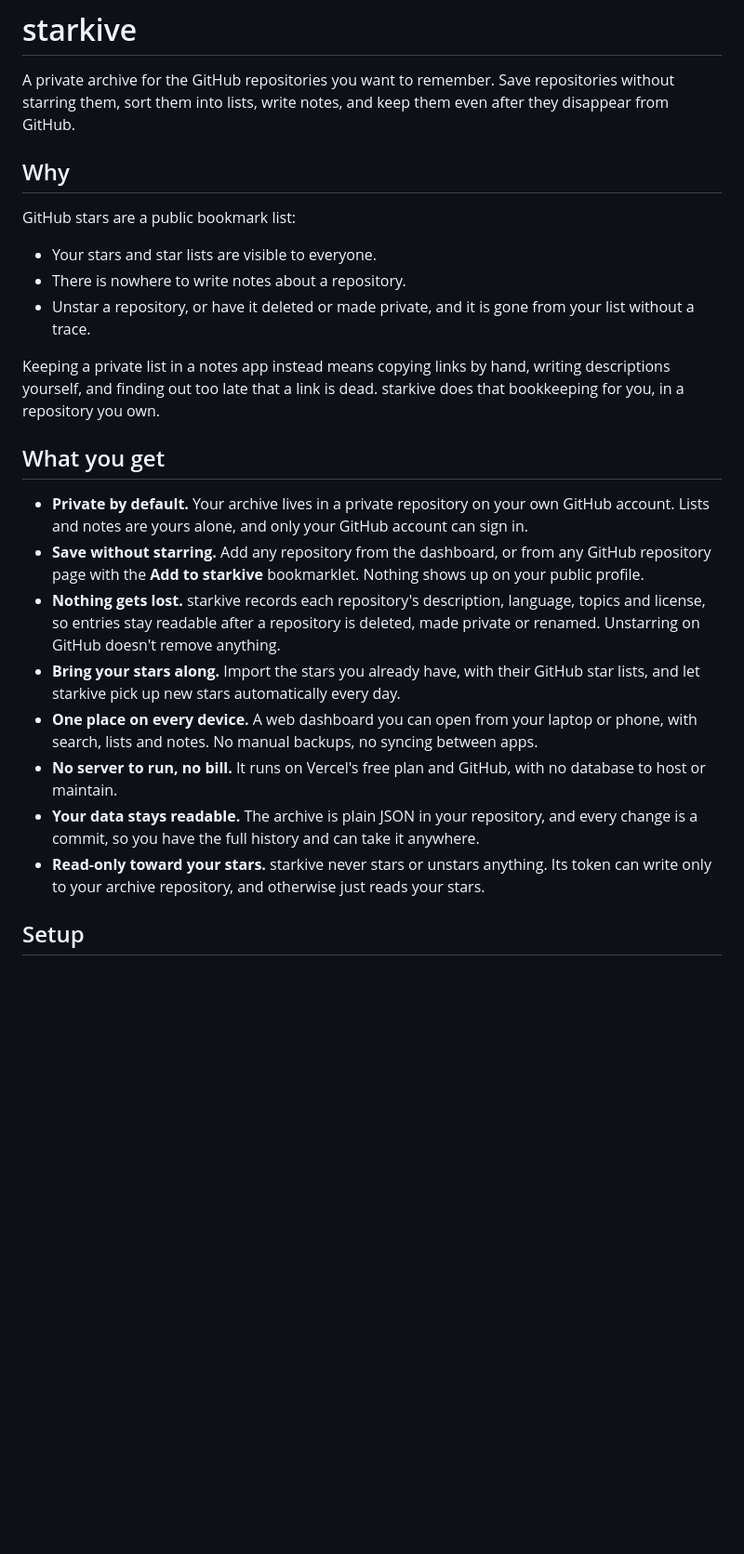
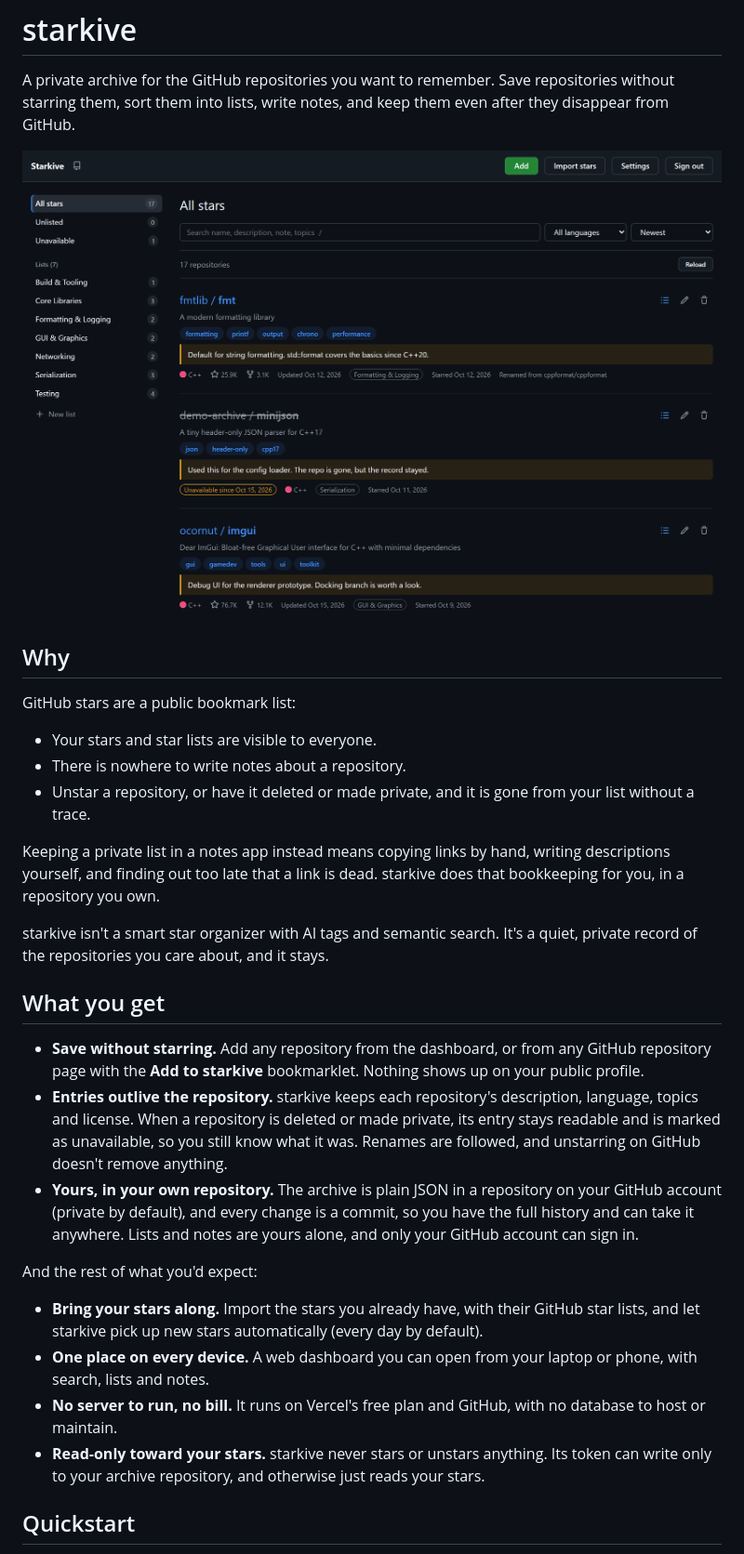
Before and after one commit to xorespesp/starkive, a Markdown page: README.md, the part around one of its changes. Shown at 93% size. GitHub-like rendering; pictures changed too: docs/preview.png (added); blank space fills up the shorter version.

Commit message:
docs: Update readme

```diff
--- a/README.md
+++ b/README.md
@@ -1,6 +1,8 @@
 # starkive
 
 A private archive for the GitHub repositories you want to remember. Save repositories without starring them, sort them into lists, write notes, and keep them even after they disappear from GitHub.
+
+![starkive dashboard preview](docs/preview.png)
 
 ## Why
 
@@ -12,16 +14,20 @@ GitHub stars are a public bookmark list:
 
 Keeping a private list in a notes app instead means copying links by hand, writing descriptions yourself, and finding out too late that a link is dead. starkive does that bookkeeping for you, in a repository you own.
 
+starkive isn't a smart star organizer with AI tags and semantic search. It's a quiet, private record of the repositories you care about, and it stays.
+
 ## What you get
 
-- **Private by default.** Your archive lives in a private repository on your own GitHub account. Lists and notes are yours alone, and only your GitHub account can sign in.
 - **Save without starring.** Add any repository from the dashboard, or from any GitHub repository page with the **Add to starkive** bookmarklet. Nothing shows up on your public profile.
-- **Nothing gets lost.** starkive records each repository's description, language, topics and license, so entries stay readable after a repository is deleted, made private or renamed. Unstarring on GitHub doesn't remove anything.
-- **Bring your stars along.** Import the stars you already have, with their GitHub star lists, and let starkive pick up new stars automatically every day.
-- **One place on every device.** A web dashboard you can open from your laptop or phone, with search, lists and notes. No manual backups, no syncing between apps.
+- **Entries outlive the repository.** starkive keeps each repository's description, language, topics and license. When a repository is deleted or made private, its entry stays readable and is marked as unavailable, so you still know what it was. Renames are followed, and unstarring on GitHub doesn't remove anything.
+- **Yours, in your own repository.** The archive is plain JSON in a repository on your GitHub account (private by default), and every change is a commit, so you have the full history and can take it anywhere. Lists and notes are yours alone, and only your GitHub account can sign in.
+
+And the rest of what you'd expect:
+
+- **Bring your stars along.** Import the stars you already have, with their GitHub star lists, and let starkive pick up new stars automatically (every day by default).
+- **One place on every device.** A web dashboard you can open from your laptop or phone, with search, lists and notes.
 - **No server to run, no bill.** It runs on Vercel's free plan and GitHub, with no database to host or maintain.
-- **Your data stays readable.** The archive is plain JSON in your repository, and every change is a commit, so you have the full history and can take it anywhere.
 - **Read-only toward your stars.** starkive never stars or unstars anything. Its token can write only to your archive repository, and otherwise just reads your stars.
 
-## Setup
+## Quickstart
 
```
Also changed, not shown: other parts of README.md (+13 -6 lines).
